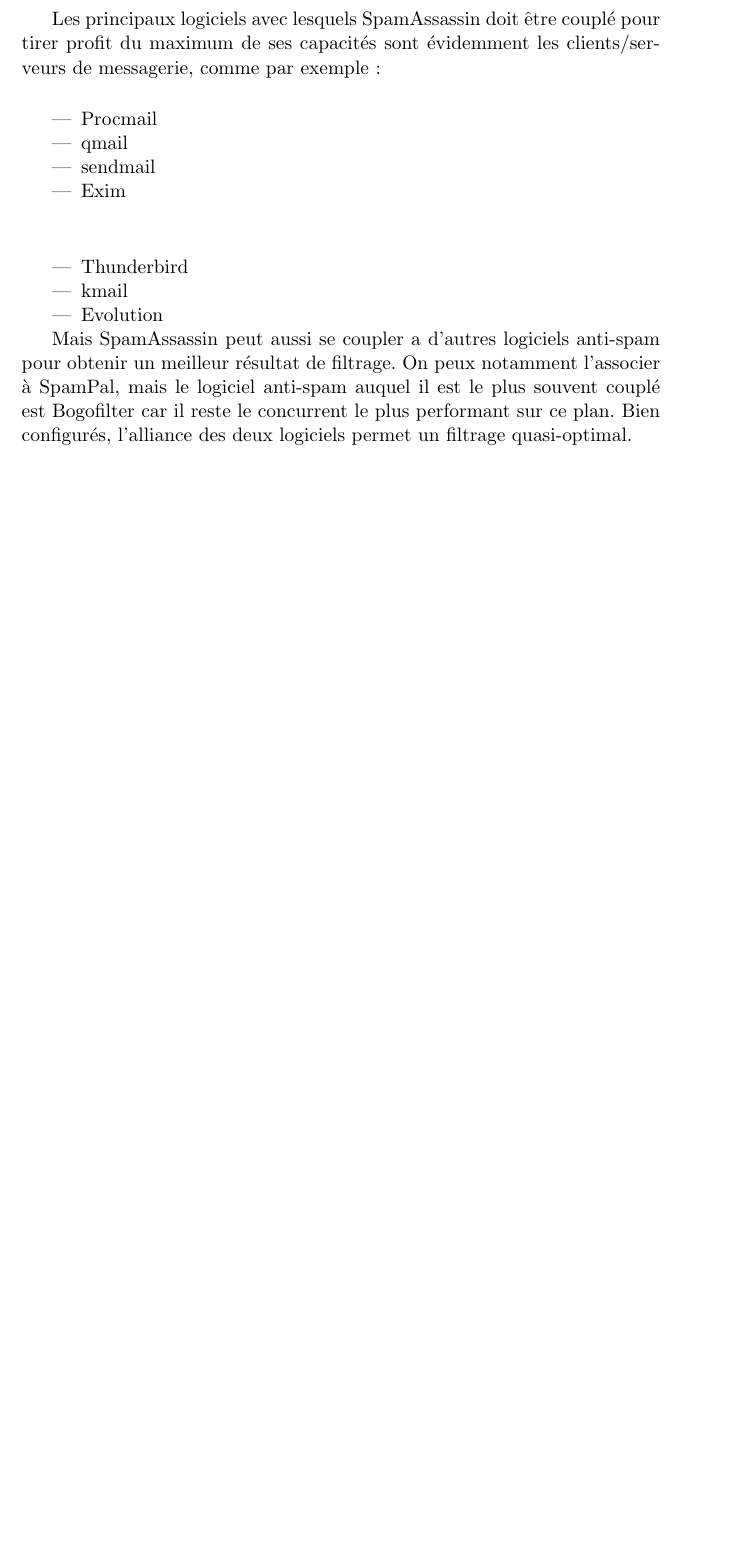
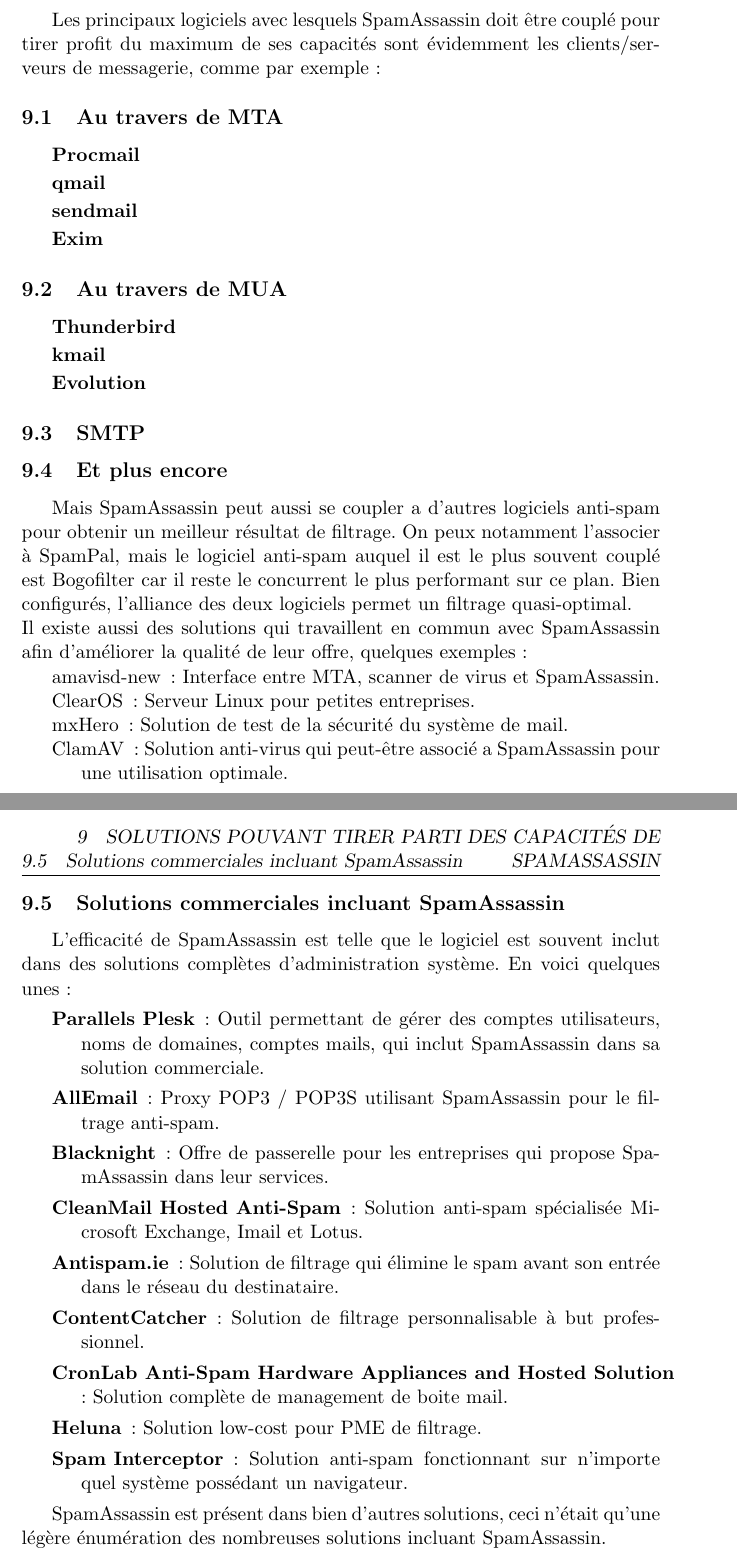
Before and after one commit to CPTmath67/spam_assasssin_asrall, a LaTeX document (rapport/rapport_spam_assassin.tex): part of page 15 of 15 before the commit and two parts of pages 15 and 16 of 16 after it, the two joined at a grey line, cut so that both start at the same text, the shorter picture padded with empty space. Compiled offline with pdfLaTeX.

Commit message:
plugin payant + 3eme section

```diff
--- a/rapport/rapport_spam_assassin.tex
+++ b/rapport/rapport_spam_assassin.tex
@@ -423,6 +441,40 @@
+Les principaux logiciels avec lesquels SpamAssassin doit être couplé pour tirer profit du maximum de ses capacités sont évidemment les clients/serveurs de messagerie, comme par exemple :
+
+\subsection{Au travers de MTA}
+\begin{description}
+\item [Procmail]
+\item [qmail]
+\item [sendmail]
+\item [Exim]
+\end{description}
+\subsection{Au travers de MUA}
+\begin{description}
+\item [Thunderbird]
+\item [kmail]
+\item [Evolution]
+\end{description}
+
+\subsection{SMTP}
+\subsection{Et plus encore}
+Mais SpamAssassin peut aussi se coupler a d'autres logiciels anti-spam pour obtenir un meilleur résultat de filtrage. On peux notamment l'associer à SpamPal, mais le logiciel anti-spam auquel il est le plus souvent couplé est Bogofilter car il reste le concurrent le plus performant sur ce plan. Bien configurés, l'alliance des deux logiciels permet un filtrage quasi-optimal.\\
+Il existe aussi des solutions qui travaillent en commun avec SpamAssassin afin d'améliorer la qualité de leur offre, quelques exemples :
 \begin{itemize}
-\item Avantages : Peut être couplé à SpamAssassin, fonctionne de manière transparente en tant que proxy POP ou IMAP, utilise beaucoup de blacklists piochées sur le net pour filtrer le spam.
-
-\item Inconvénients : SpamPal n'est pas totalement opérationnel au niveau du blocage par blacklist, et l'utilisation des blacklists DNS ralentissent et utilisent beaucoup de bande passante.
+\item [amavisd-new] : Interface entre MTA, scanner de virus et SpamAssassin.
+\item [ClearOS] : Serveur Linux pour petites entreprises.
+\item [mxHero] : Solution de test de la sécurité du système de mail.
+\item [ClamAV] : Solution anti-virus qui peut-être associé a SpamAssassin pour une utilisation optimale.
 \end{itemize}
 
+\subsection{Solutions commerciales incluant SpamAssassin}
+L'efficacité de SpamAssassin est telle que le logiciel est souvent inclut dans des solutions complètes d'administration système. En voici quelques unes :
+\begin{description}
+\item [Parallels Plesk] : Outil permettant de gérer des comptes utilisateurs, noms de domaines, comptes mails, qui inclut SpamAssassin dans sa solution commerciale.
+\item [AllEmail] : Proxy POP3 / POP3S utilisant SpamAssassin pour le filtrage anti-spam.
+\item [Blacknight] : Offre de passerelle pour les entreprises qui propose SpamAssassin dans leur services.
+\item [CleanMail Hosted Anti-Spam] : Solution anti-spam spécialisée Microsoft Exchange, Imail et Lotus.
+\item [Antispam.ie] : Solution de filtrage qui élimine le spam avant son entrée dans le réseau du destinataire.
+\item [ContentCatcher] : Solution de filtrage personnalisable à but professionnel.
+\item [CronLab Anti-Spam Hardware Appliances and Hosted Solution] : Solution complète de management de boite mail.
+\item [Heluna] : Solution low-cost pour PME de filtrage.
+\item [Spam Interceptor] : Solution anti-spam fonctionnant sur n'importe quel système possédant un navigateur.
+\end{description}
@@ -434 +481,2 @@
 
+SpamAssassin est présent dans bien d'autres solutions, ceci n'était qu'une légère énumération des nombreuses solutions incluant SpamAssassin.
@@ -454,18 +484 @@
-Les principaux logiciels avec lesquels SpamAssassin doit être couplé pour tirer profit du maximum de ses capacités sont évidemment les clients/serveurs de messagerie, comme par exemple :
-\begin{itemize}
-\paragraph{Au travers de MTA}
-\item Procmail
-\item qmail
-\item sendmail
-\item Exim
-
-\paragraph{Au travers de MUA}
-\item Thunderbird
-\item kmail
-\item Evolution
-\end{itemize}
-
-Mais SpamAssassin peut aussi se coupler a d'autres logiciels anti-spam pour obtenir un meilleur résultat de filtrage. On peux notamment l'associer à SpamPal, mais le logiciel anti-spam auquel il est le plus souvent couplé est Bogofilter car il reste le concurrent le plus performant sur ce plan. Bien configurés, l'alliance des deux logiciels permet un filtrage quasi-optimal.
 \end{document}
-
-\section{Logiciel intégrant SpamAssin}
```
Also changed, not shown: rapport/rapport_spam_assassin.pdf, rapport/rapport_spam_assassin.tex (67 more changed lines), 4 other files.
